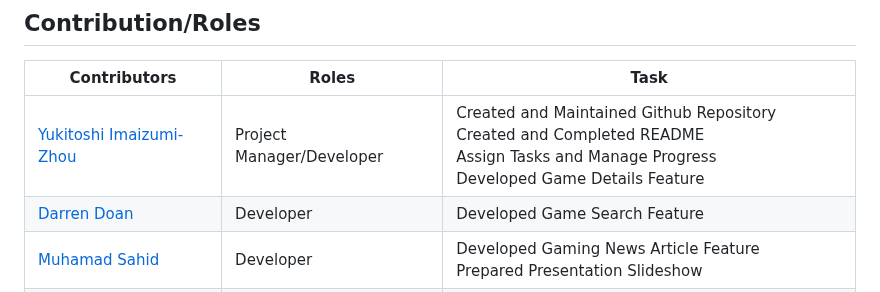
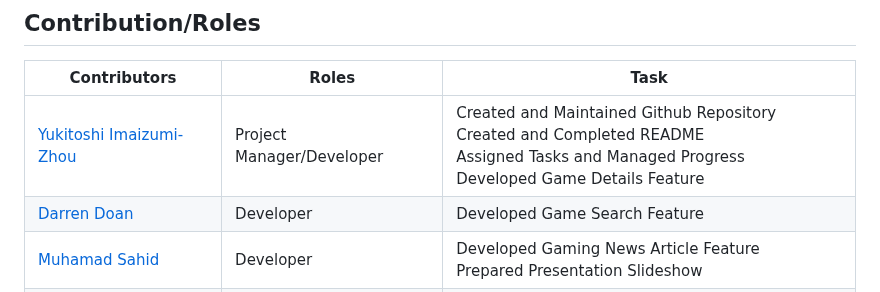
Before and after one commit to Yukitoshi12345/From-Pixel-to-Purchase, a Markdown page: README.md, the part around the change. Rendered like a GitHub page.

```diff
--- a/README.md
+++ b/README.md
@@ -150,7 +150,7 @@ URL: https://www.gamespot.com/api/videos/?api_key={YOUR-API-KEY}
 
 | Contributors                                                  | Roles                        | Task
 | --------------------                                          | -------------------------    |---------------------------------------------  	|
-| [Yukitoshi Imaizumi-Zhou](https://github.com/yukitoshi12345)  | Project Manager/Developer	   | Created and Maintained Github Repository<br> Created and Completed README<br> Assign Tasks and Manage Progress<br>Developed Game Details Feature|
+| [Yukitoshi Imaizumi-Zhou](https://github.com/yukitoshi12345)  | Project Manager/Developer	   | Created and Maintained Github Repository<br> Created and Completed README<br> Assigned Tasks and Managed Progress<br>Developed Game Details Feature|
 | [Darren Doan](https://github.com/darrendoan)                  | Developer                    | Developed Game Search Feature |
 | [Muhamad Sahid](https://github.com/BrxwnSugxr)                | Developer     			   | Developed Gaming News Article Feature<br> Prepared Presentation Slideshow  |
 | [Suyash Maharjan](https://github.com/SimpleSuyash)            | UI Designer/Technical Lead   |  Lead Coding Team <br> Developed User Interface <br> Developed Game Video and Screenshots Slideshow Feature|
```
